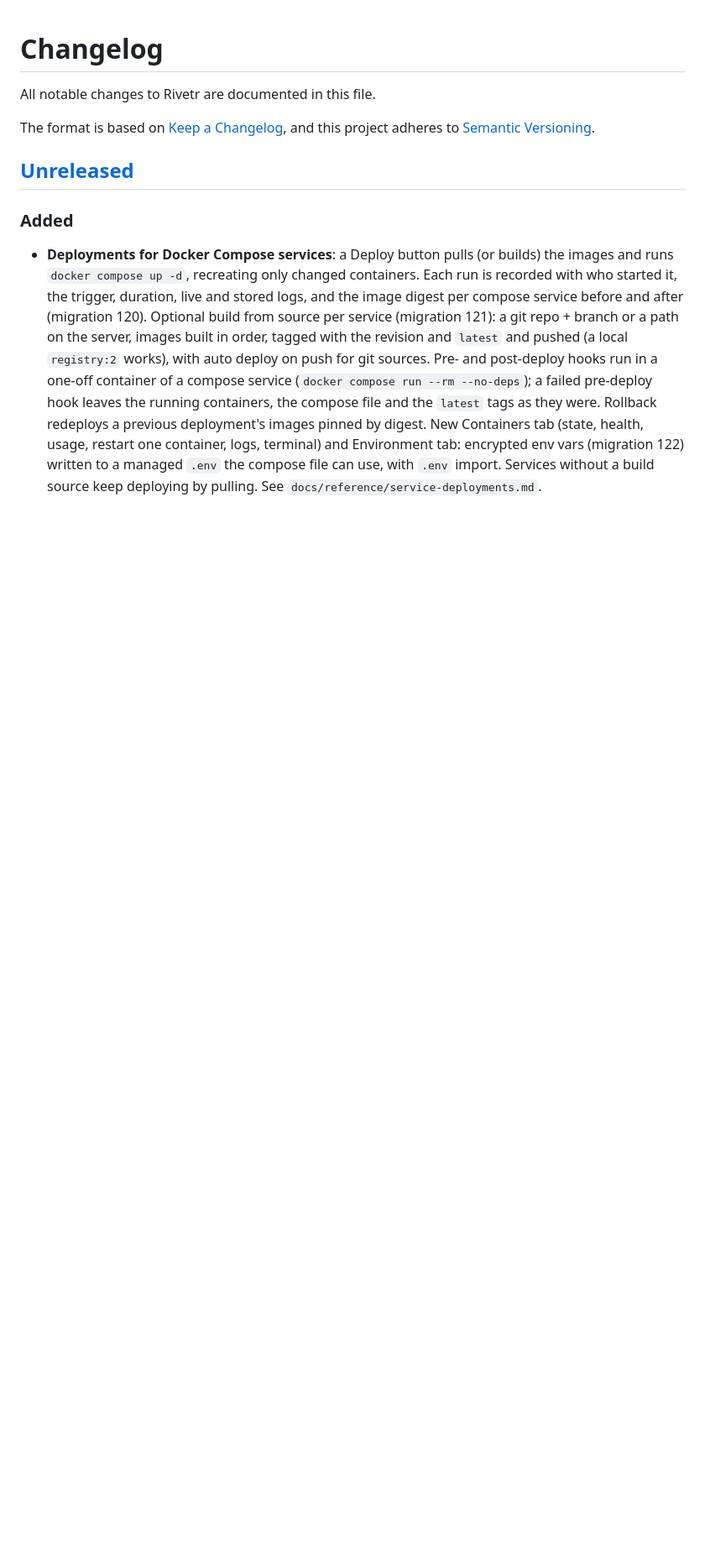
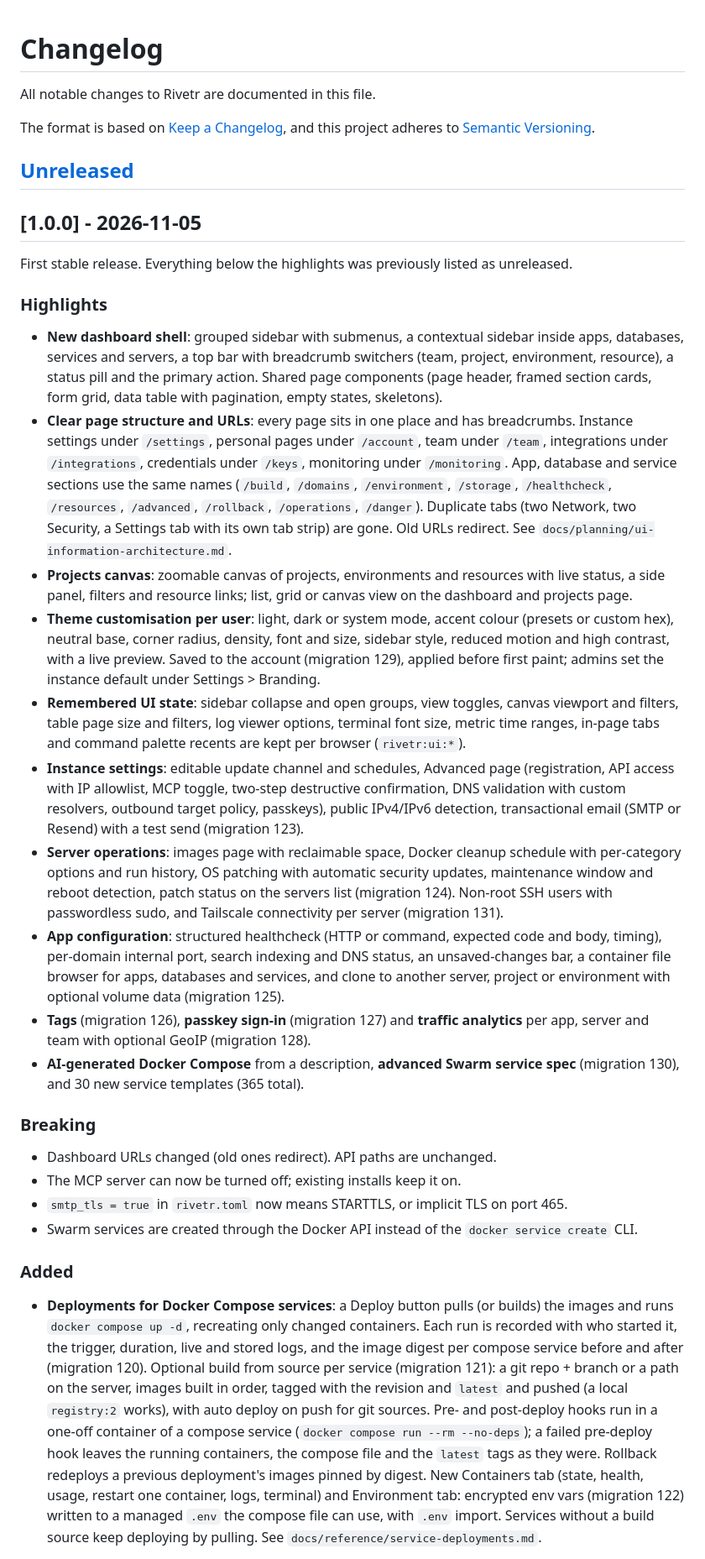
Before and after one commit to KwaminaWhyte/rivetr, a Markdown page: CHANGELOG.md, the part around the change. Shown at 84% size. Drawn GitHub-style; blank space fills up the shorter version.

Commit message:
docs: 1.0.0 changelog and frontend structure notes

```diff
--- a/CHANGELOG.md
+++ b/CHANGELOG.md
@@ -6,6 +6,28 @@ The format is based on [Keep a Changelog](https://keepachangelog.com/en/1.1.0/),
 and this project adheres to [Semantic Versioning](https://semver.org/spec/v2.0.0.html).
 
 ## [Unreleased]
+
+## [1.0.0] - 2026-11-05
+
+First stable release. Everything below the highlights was previously listed as unreleased.
+
+### Highlights
+- **New dashboard shell**: grouped sidebar with submenus, a contextual sidebar inside apps, databases, services and servers, a top bar with breadcrumb switchers (team, project, environment, resource), a status pill and the primary action. Shared page components (page header, framed section cards, form grid, data table with pagination, empty states, skeletons).
+- **Clear page structure and URLs**: every page sits in one place and has breadcrumbs. Instance settings under `/settings`, personal pages under `/account`, team under `/team`, integrations under `/integrations`, credentials under `/keys`, monitoring under `/monitoring`. App, database and service sections use the same names (`/build`, `/domains`, `/environment`, `/storage`, `/healthcheck`, `/resources`, `/advanced`, `/rollback`, `/operations`, `/danger`). Duplicate tabs (two Network, two Security, a Settings tab with its own tab strip) are gone. Old URLs redirect. See `docs/planning/ui-information-architecture.md`.
+- **Projects canvas**: zoomable canvas of projects, environments and resources with live status, a side panel, filters and resource links; list, grid or canvas view on the dashboard and projects page.
+- **Theme customisation per user**: light, dark or system mode, accent colour (presets or custom hex), neutral base, corner radius, density, font and size, sidebar style, reduced motion and high contrast, with a live preview. Saved to the account (migration 129), applied before first paint; admins set the instance default under Settings > Branding.
+- **Remembered UI state**: sidebar collapse and open groups, view toggles, canvas viewport and filters, table page size and filters, log viewer options, terminal font size, metric time ranges, in-page tabs and command palette recents are kept per browser (`rivetr:ui:*`).
+- **Instance settings**: editable update channel and schedules, Advanced page (registration, API access with IP allowlist, MCP toggle, two-step destructive confirmation, DNS validation with custom resolvers, outbound target policy, passkeys), public IPv4/IPv6 detection, transactional email (SMTP or Resend) with a test send (migration 123).
+- **Server operations**: images page with reclaimable space, Docker cleanup schedule with per-category options and run history, OS patching with automatic security updates, maintenance window and reboot detection, patch status on the servers list (migration 124). Non-root SSH users with passwordless sudo, and Tailscale connectivity per server (migration 131).
+- **App configuration**: structured healthcheck (HTTP or command, expected code and body, timing), per-domain internal port, search indexing and DNS status, an unsaved-changes bar, a container file browser for apps, databases and services, and clone to another server, project or environment with optional volume data (migration 125).
+- **Tags** (migration 126), **passkey sign-in** (migration 127) and **traffic analytics** per app, server and team with optional GeoIP (migration 128).
+- **AI-generated Docker Compose** from a description, **advanced Swarm service spec** (migration 130), and 30 new service templates (365 total).
+
+### Breaking
+- Dashboard URLs changed (old ones redirect). API paths are unchanged.
+- The MCP server can now be turned off; existing installs keep it on.
+- `smtp_tls = true` in `rivetr.toml` now means STARTTLS, or implicit TLS on port 465.
+- Swarm services are created through the Docker API instead of the `docker service create` CLI.
 
 ### Added
 - **Deployments for Docker Compose services**: a Deploy button pulls (or builds) the images and runs `docker compose up -d`, recreating only changed containers. Each run is recorded with who started it, the trigger, duration, live and stored logs, and the image digest per compose service before and after (migration 120). Optional build from source per service (migration 121): a git repo + branch or a path on the server, images built in order, tagged with the revision and `latest` and pushed (a local `registry:2` works), with auto deploy on push for git sources. Pre- and post-deploy hooks run in a one-off container of a compose service (`docker compose run --rm --no-deps`); a failed pre-deploy hook leaves the running containers, the compose file and the `latest` tags as they were. Rollback redeploys a previous deployment's images pinned by digest. New Containers tab (state, health, usage, restart one container, logs, terminal) and Environment tab: encrypted env vars (migration 122) written to a managed `.env` the compose file can use, with `.env` import. Services without a build source keep deploying by pulling. See `docs/reference/service-deployments.md`.
```
Also changed, not shown: CLAUDE.md (+2 -0 lines).
